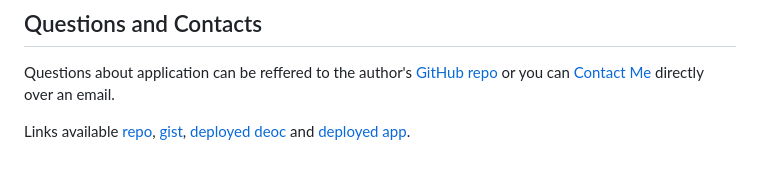
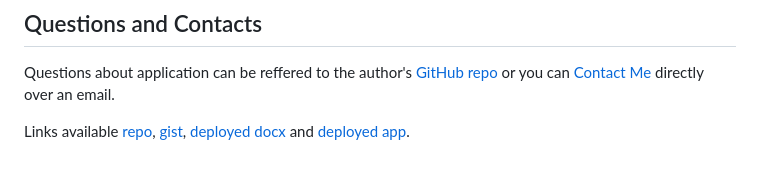
Before and after one commit to strahinjapopovic/regex-intro, a Markdown page: README.md, the part around the change printed below. Rendered like a GitHub page.

```diff
--- a/README.md
+++ b/README.md
@@ -401,7 +401,7 @@ Copyright © 2024, [codexdev](https://github.com/strahinjapopovic). Released und
 
 Questions about application can be reffered to the author's [GitHub repo](https://github.com/strahinjapopovic/regex-intro) or you can [Contact Me](mailto:spope.mails@gmail.com) directly over an email.
 
-Links available [repo][1], [gist][2], [deployed deoc][3] and [deployed app][4].
+Links available [repo][1], [gist][2], [deployed docx][3] and [deployed app][4].
 
 [1]: https://github.com/strahinjapopovic/regex-intro     "repo"
 [2]: https://gist.github.com/strahinjapopovic            "gist"
```
Also changed, not shown: other parts of README.md (+1 -1 lines).
